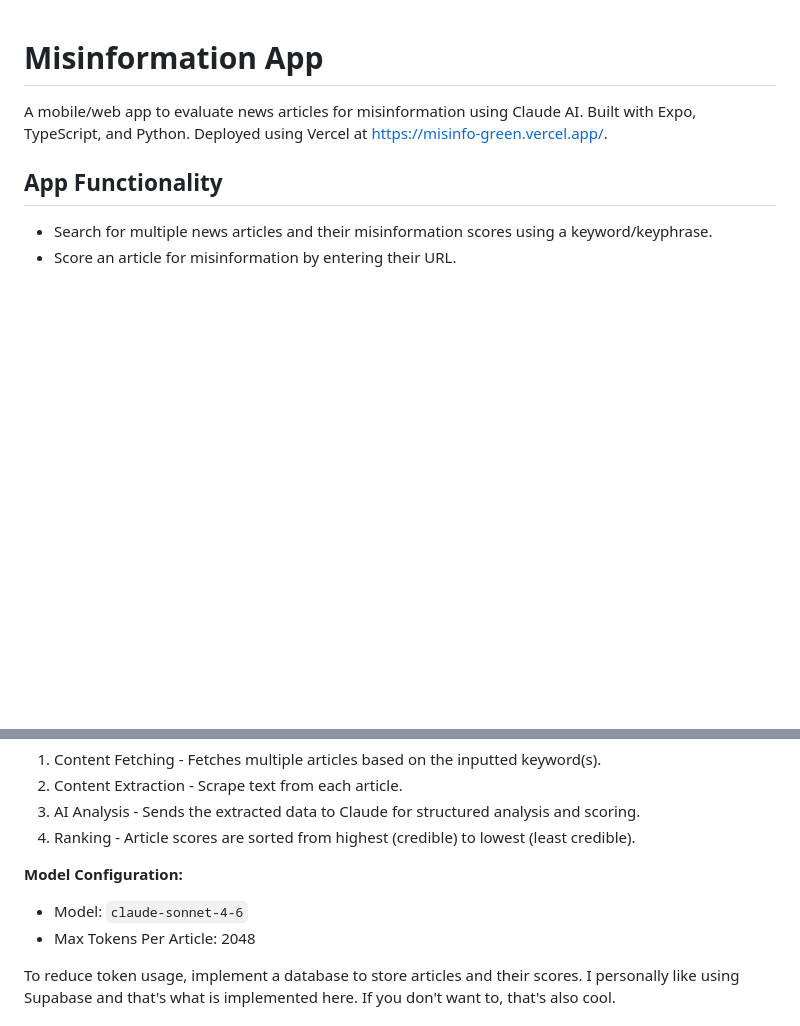
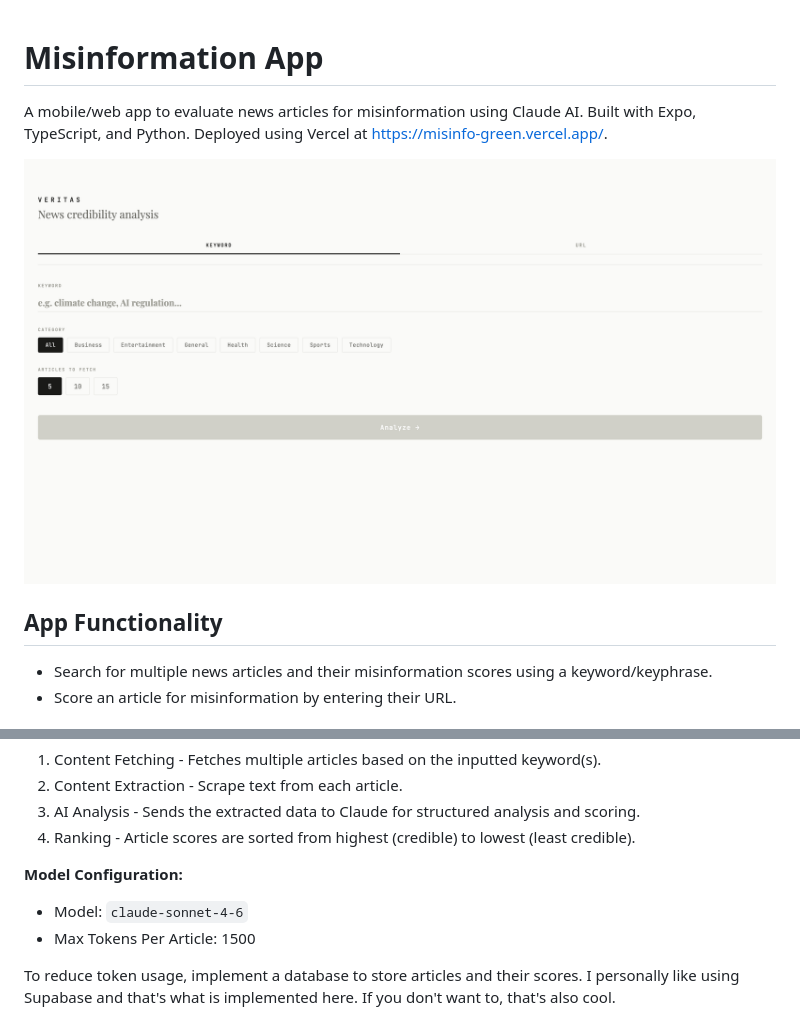
Before and after one commit to dyap26/misinfo, a Markdown page: README.md, 2 parts joined by grey strips. GitHub-like rendering; pictures changed too: images/homescreen.png (added); blank space fills up the shorter version.

```diff
--- a/README.md
+++ b/README.md
@@ -1,6 +1,8 @@
 # Misinformation App
 
 A mobile/web app to evaluate news articles for misinformation using Claude AI. Built with Expo, TypeScript, and Python. Deployed using Vercel at https://misinfo-green.vercel.app/.
+
+![Home Screen](images/homescreen.png)
 
 ## App Functionality
 * Search for multiple news articles and their misinformation scores using a keyword/keyphrase.
@@ -103,7 +105,7 @@ A mobile/web app to evaluate news articles for misinformation using Claude AI. B
 
 **Model Configuration:**
    * Model: `claude-sonnet-4-6`
-   * Max Tokens Per Article: 2048
+   * Max Tokens Per Article: 1500
 
 To reduce token usage, implement a database to store articles and their scores. I personally like using Supabase and that's what is implemented here. If you don't want to, that's also cool.
 
```
